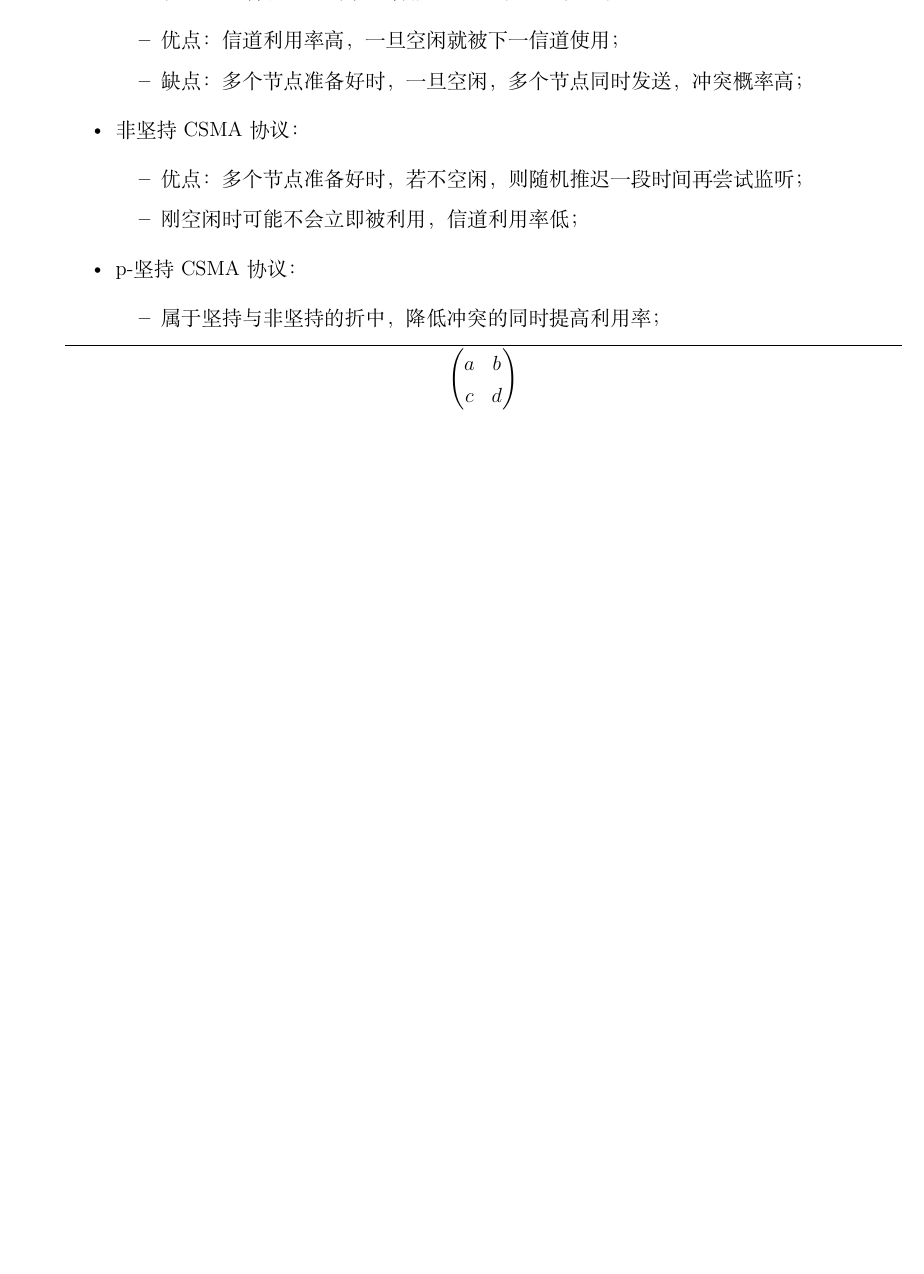
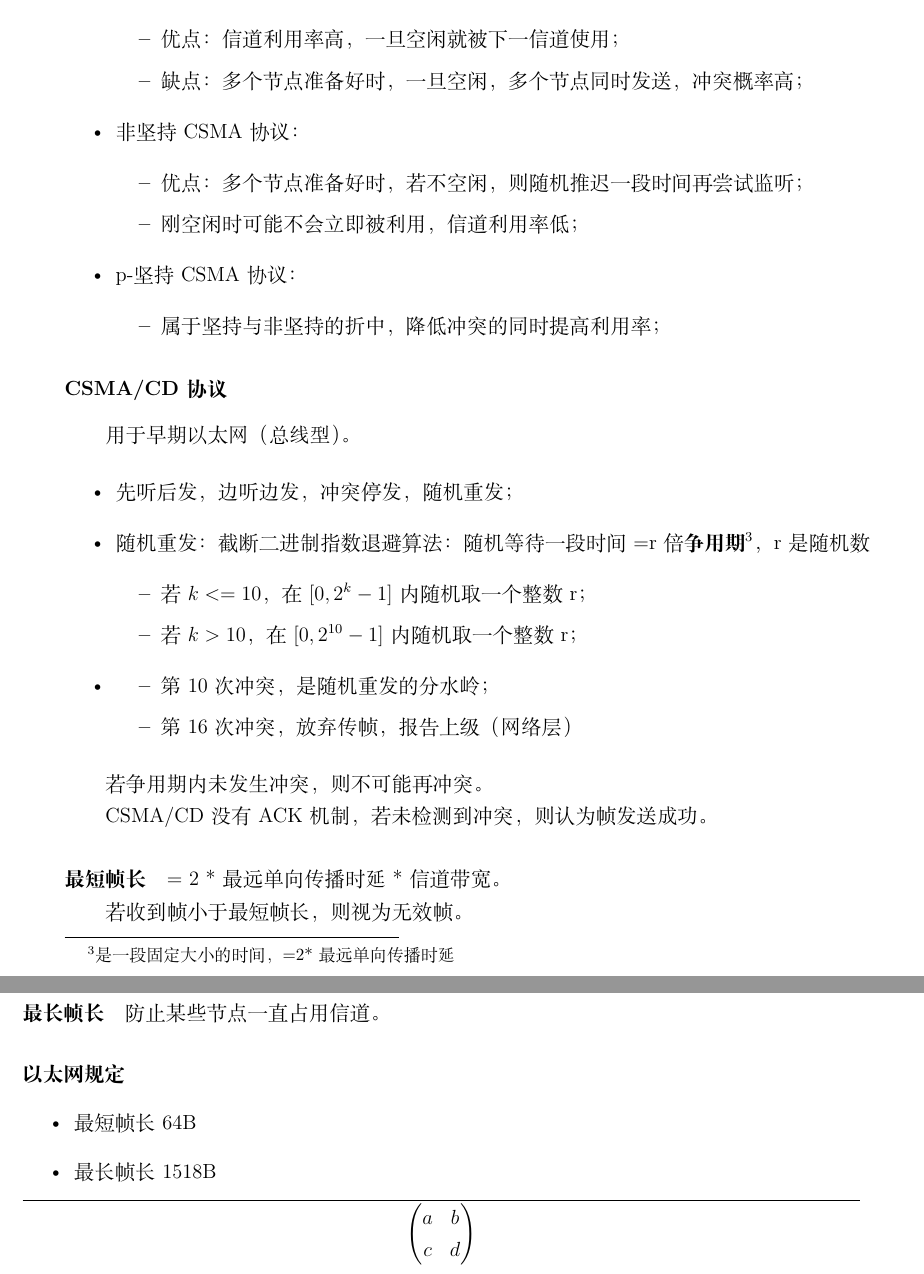
Before and after one commit to Wijkqwe/Computer_Network, a LaTeX book (main.tex, which reads chapters/数据链路层.tex): part of page 28 of 28 before the commit and two parts of pages 28 and 29 of 29 after it, the two joined at a grey line, cut so that both start at the same text, the shorter picture padded with empty space. Compiled offline with XeLaTeX.

Commit message:
CSMA/CD协议

```diff
--- a/chapters/数据链路层.tex
+++ b/chapters/数据链路层.tex
@@ -278,3 +278,37 @@ n位信息位，k位校验位，则\(2^k >= n + k + 1\)。校验位\(P_i\)放到
         \item 属于坚持与非坚持的折中，降低冲突的同时提高利用率；
     \end{itemize}
 \end{itemize}
+
+
+\subsubsection{CSMA/CD协议}
+用于早期以太网（总线型）。
+
+\begin{itemize}
+    \item 先听后发，边听边发，冲突停发，随机重发；
+    \item 随机重发：截断二进制指数退避算法：随机等待一段时间=r倍\textbf{争用期}\footnote{是一段固定大小的时间，=2*最远单向传播时延}，r是随机数\begin{itemize}
+        \item 若\(k <= 10\)，在\([0, 2^k - 1]\)内随机取一个整数r；
+        \item 若\(k > 10\)，在\([0, 2^{10} - 1]\)内随机取一个整数r；
+    \end{itemize}
+    \item \begin{itemize}
+        \item 第10次冲突，是随机重发的分水岭；
+        \item 第16次冲突，放弃传帧，报告上级（网络层）
+    \end{itemize}
+\end{itemize}
+
+若争用期内未发生冲突，则不可能再冲突。
+
+CSMA/CD没有ACK机制，若未检测到冲突，则认为帧发送成功。
+
+\paragraph{最短帧长}
+= 2 * 最远单向传播时延 * 信道带宽。
+
+若收到帧小于最短帧长，则视为无效帧。
+
+\paragraph{最长帧长}
+防止某些节点一直占用信道。
+
+\paragraph{以太网规定}
+\begin{itemize}
+    \item 最短帧长64B
+    \item 最长帧长1518B
+\end{itemize}
```
